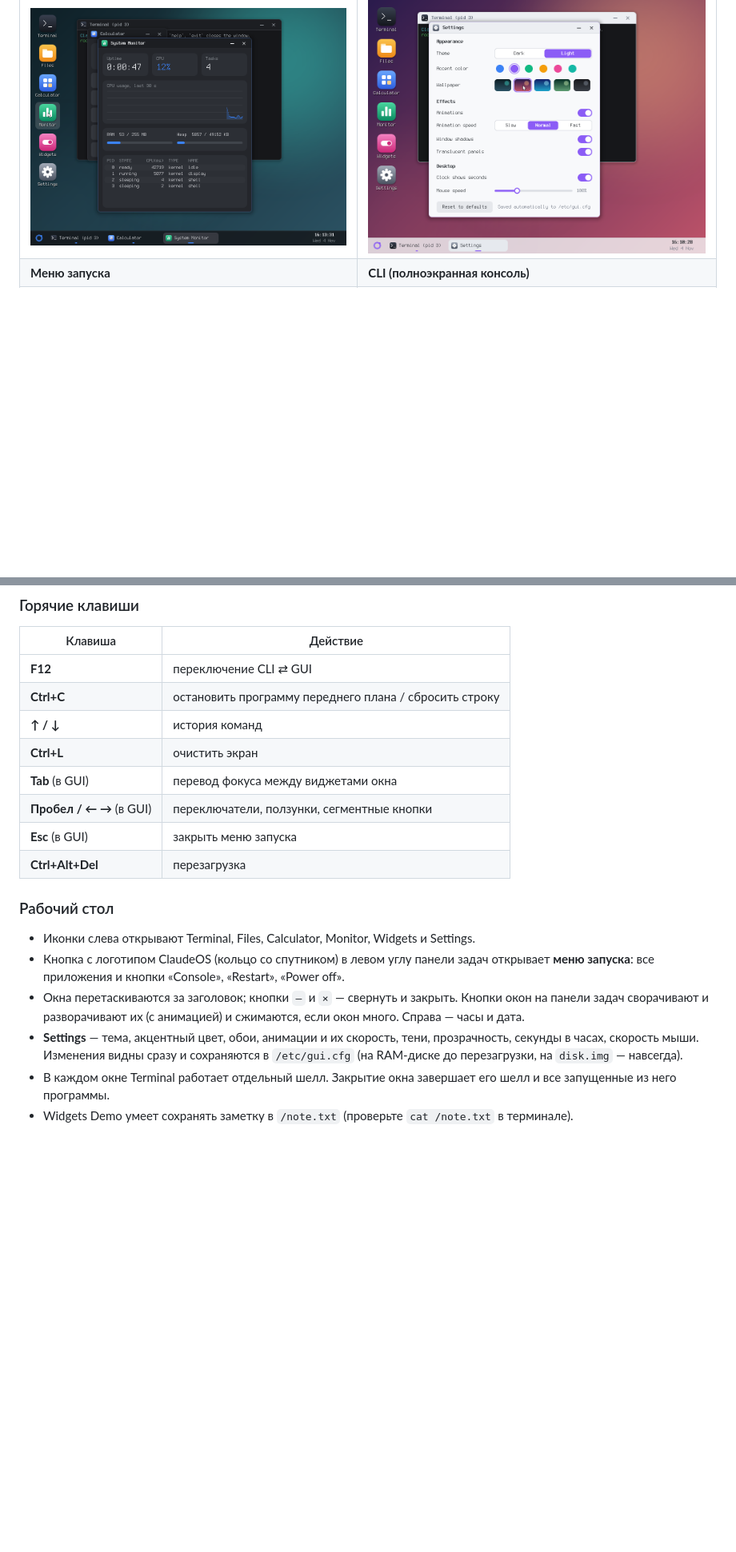
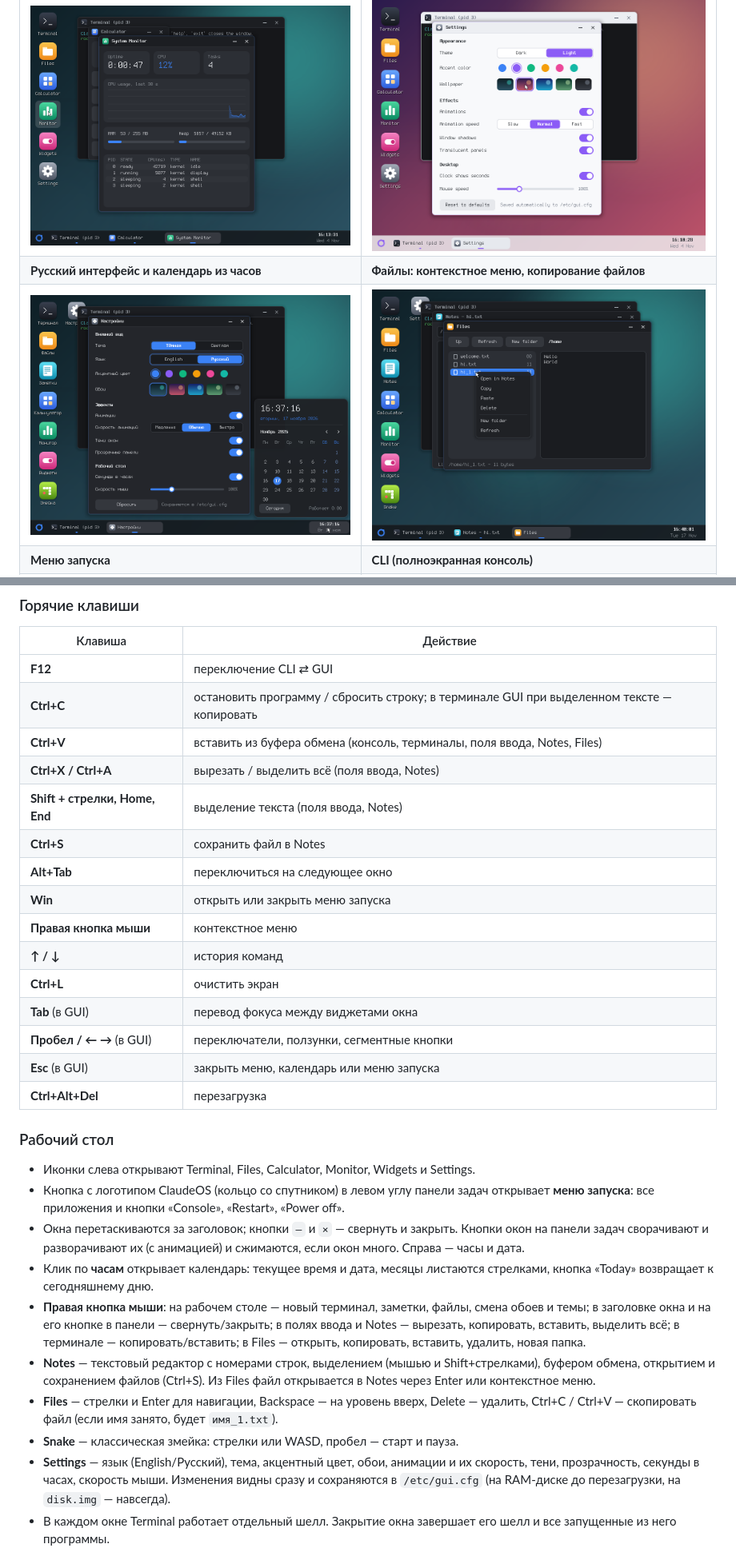
Before and after one commit to photonest444/claudeos, a Markdown page: README.md, 2 parts joined by grey strips. Shown at 80% size. GitHub-like rendering; pictures changed too: docs/screenshots/files-menu.png (added), docs/screenshots/gui-ru.png (added); blank space fills up the shorter version.

```diff
--- a/README.md
+++ b/README.md
@@ -8,6 +8,8 @@
 | Рабочий стол (тёмная тема) | Настройки (светлая тема) |
 |---|---|
 | ![GUI](docs/screenshots/gui.png) | ![Settings](docs/screenshots/gui-light.png) |
+| **Русский интерфейс и календарь из часов** | **Файлы: контекстное меню, копирование файлов** |
+| ![Russian UI](docs/screenshots/gui-ru.png) | ![Files](docs/screenshots/files-menu.png) |
 | **Меню запуска** | **CLI (полноэкранная консоль)** |
 | ![Launcher](docs/screenshots/launcher.png) | ![CLI](docs/screenshots/cli.png) |
 
@@ -374,12 +383,19 @@ qemu-img convert -f raw -O vmdk disk.img disk.vmdk
 | Клавиша | Действие |
 |---|---|
 | **F12** | переключение CLI ⇄ GUI |
-| **Ctrl+C** | остановить программу переднего плана / сбросить строку |
+| **Ctrl+C** | остановить программу / сбросить строку; в терминале GUI при выделенном тексте — копировать |
+| **Ctrl+V** | вставить из буфера обмена (консоль, терминалы, поля ввода, Notes, Files) |
+| **Ctrl+X / Ctrl+A** | вырезать / выделить всё (поля ввода, Notes) |
+| **Shift + стрелки, Home, End** | выделение текста (поля ввода, Notes) |
+| **Ctrl+S** | сохранить файл в Notes |
+| **Alt+Tab** | переключиться на следующее окно |
+| **Win** | открыть или закрыть меню запуска |
+| **Правая кнопка мыши** | контекстное меню |
 | **↑ / ↓** | история команд |
 | **Ctrl+L** | очистить экран |
 | **Tab** (в GUI) | перевод фокуса между виджетами окна |
 | **Пробел / ← →** (в GUI) | переключатели, ползунки, сегментные кнопки |
-| **Esc** (в GUI) | закрыть меню запуска |
+| **Esc** (в GUI) | закрыть меню, календарь или меню запуска |
 | **Ctrl+Alt+Del** | перезагрузка |
 
 ### Рабочий стол
@@ -389,7 +405,19 @@ qemu-img convert -f raw -O vmdk disk.img disk.vmdk
   запуска**: все приложения и кнопки «Console», «Restart», «Power off».
 * Окна перетаскиваются за заголовок; кнопки `–` и `×` — свернуть и закрыть. Кнопки окон на панели
   задач сворачивают и разворачивают их (с анимацией) и сжимаются, если окон много. Справа — часы и дата.
-* **Settings** — тема, акцентный цвет, обои, анимации и их скорость, тени, прозрачность, секунды
+* Клик по **часам** открывает календарь: текущее время и дата, месяцы листаются стрелками,
+  кнопка «Today» возвращает к сегодняшнему дню.
+* **Правая кнопка мыши**: на рабочем столе — новый терминал, заметки, файлы, смена обоев и темы;
+  в заголовке окна и на его кнопке в панели — свернуть/закрыть; в полях ввода и Notes — вырезать,
+  копировать, вставить, выделить всё; в терминале — копировать/вставить; в Files — открыть,
+  копировать, вставить, удалить, новая папка.
+* **Notes** — текстовый редактор с номерами строк, выделением (мышью и Shift+стрелками), буфером
+  обмена, открытием и сохранением файлов (Ctrl+S). Из Files файл открывается в Notes через Enter или
+  контекстное меню.
+* **Files** — стрелки и Enter для навигации, Backspace — на уровень вверх, Delete — удалить,
+  Ctrl+C / Ctrl+V — скопировать файл (если имя занято, будет `имя_1.txt`).
+* **Snake** — классическая змейка: стрелки или WASD, пробел — старт и пауза.
+* **Settings** — язык (English/Русский), тема, акцентный цвет, обои, анимации и их скорость, тени, прозрачность, секунды
   в часах, скорость мыши. Изменения видны сразу и сохраняются в `/etc/gui.cfg` (на RAM-диске до
   перезагрузки, на `disk.img` — навсегда).
 * В каждом окне Terminal работает отдельный шелл. Закрытие окна завершает его шелл и все
```
Also changed, not shown: other parts of README.md (+12 -5 lines), 16 other files.
